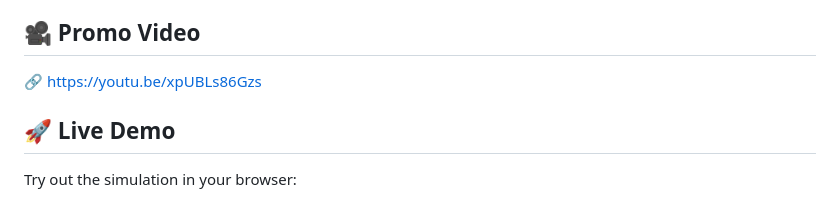
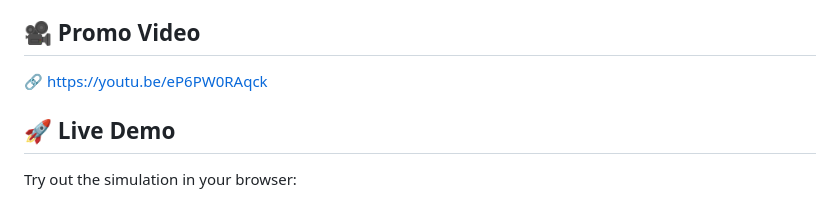
Before and after one commit to xavierwongzh/pump-protocol, a Markdown page: README.md, the part around the change. Rendered like a GitHub page.

```diff
--- a/README.md
+++ b/README.md
@@ -15,7 +15,7 @@ The Pump Protocol lets you explore how arrival rates, pump counts, staffing leve
 - Observe real‑time statistics and charts for rejection rates and profit.
 
 ## 🎥 Promo Video
-🔗 https://youtu.be/xpUBLs86Gzs
+🔗 https://youtu.be/eP6PW0RAqck
 
 ## 🚀 Live Demo
 
```
